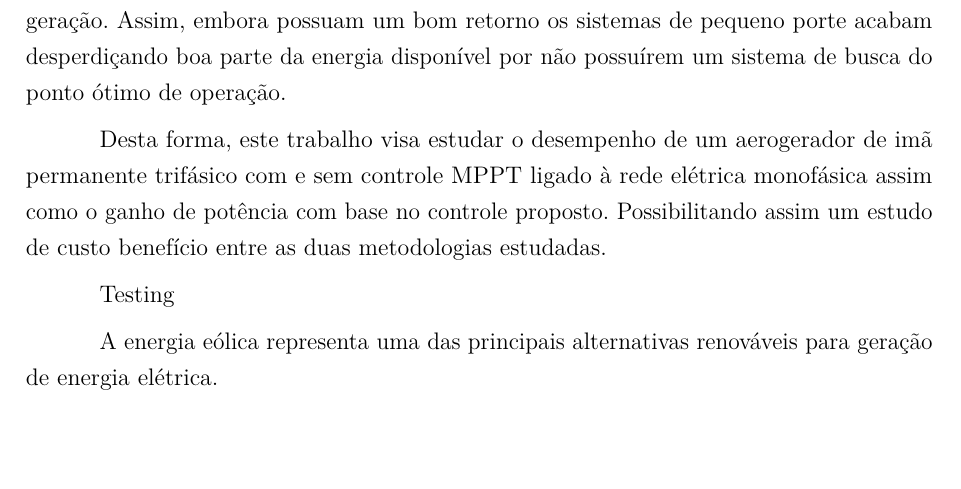
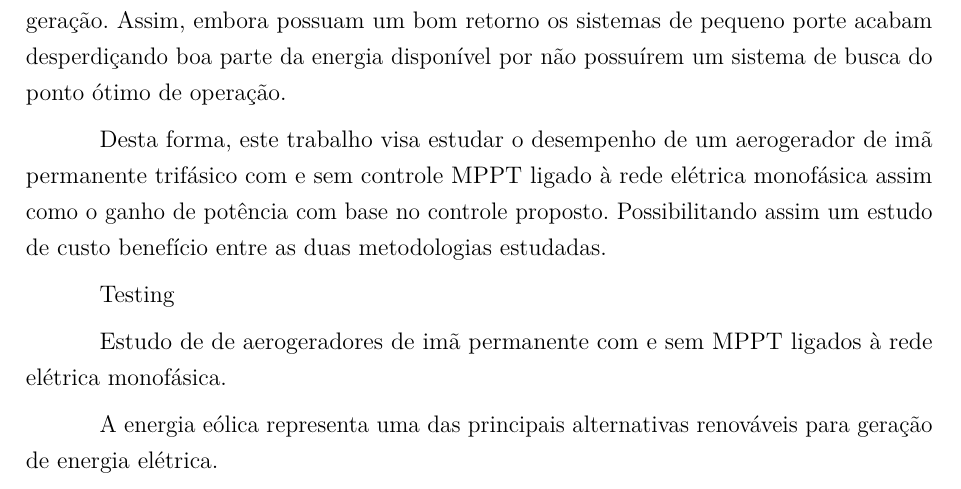
Before and after one commit to gabriel-luiz94/TCC_GabrielLuiz_2019, a LaTeX thesis (main.tex, which reads chapters/INTRODUCAO.tex): part of page 33 of 63, cut so that both start at the same text, the shorter picture padded with empty space. Compiled offline with pdfLaTeX.

Commit message:
Changes from papeeria

```diff
--- a/chapters/INTRODUCAO.tex
+++ b/chapters/INTRODUCAO.tex
@@ -11,6 +11,8 @@ Testing
 
 % Tema e o contexto, contextualização
 
+    Estudo de de aerogeradores de imã permanente com e sem MPPT ligados à rede elétrica monofásica.
+
     A energia eólica representa uma das principais alternativas renováveis para geração de
     energia elétrica.
 
```
